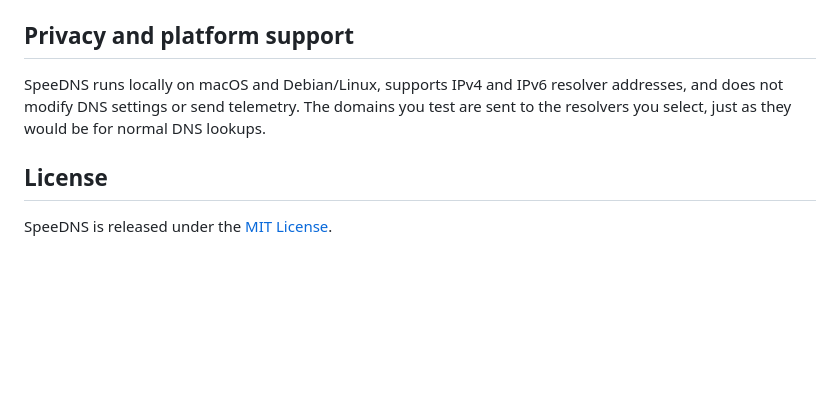
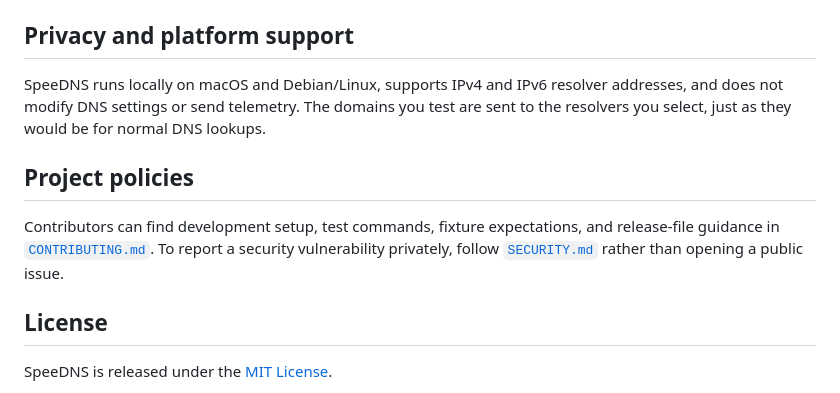
Before and after one commit to crypt0rr/SpeeDNS, a Markdown page: README.md, the part around the change. GitHub-like rendering; blank space fills up the shorter version.

Commit message:
Add contributor and security policies (#92)

```diff
--- a/README.md
+++ b/README.md
@@ -421,6 +421,13 @@ warnings. The command returns a distinct non-zero status:
 
 SpeeDNS runs locally on macOS and Debian/Linux, supports IPv4 and IPv6 resolver addresses, and does not modify DNS settings or send telemetry. The domains you test are sent to the resolvers you select, just as they would be for normal DNS lookups.
 
+## Project policies
+
+Contributors can find development setup, test commands, fixture expectations,
+and release-file guidance in [`CONTRIBUTING.md`](CONTRIBUTING.md). To report a
+security vulnerability privately, follow [`SECURITY.md`](SECURITY.md) rather
+than opening a public issue.
+
 ## License
 
 SpeeDNS is released under the [MIT License](LICENSE).
```
Also changed, not shown: CONTRIBUTING.md (added, +67 -0 lines), SECURITY.md (added, +49 -0 lines).
